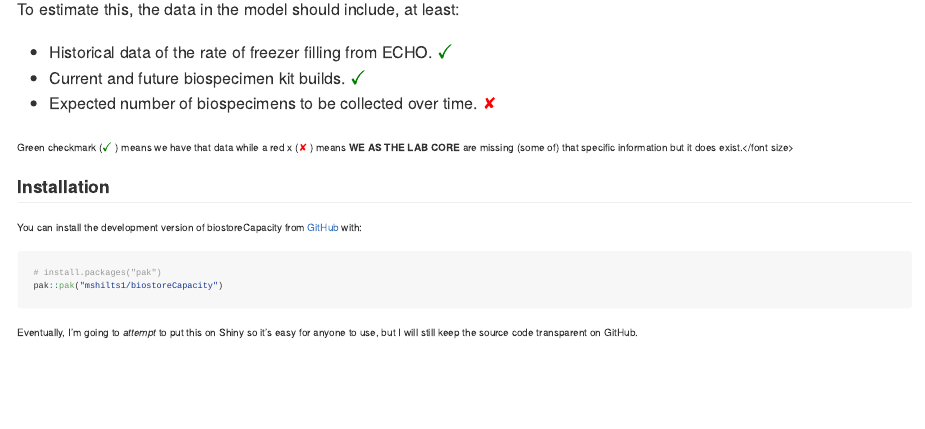
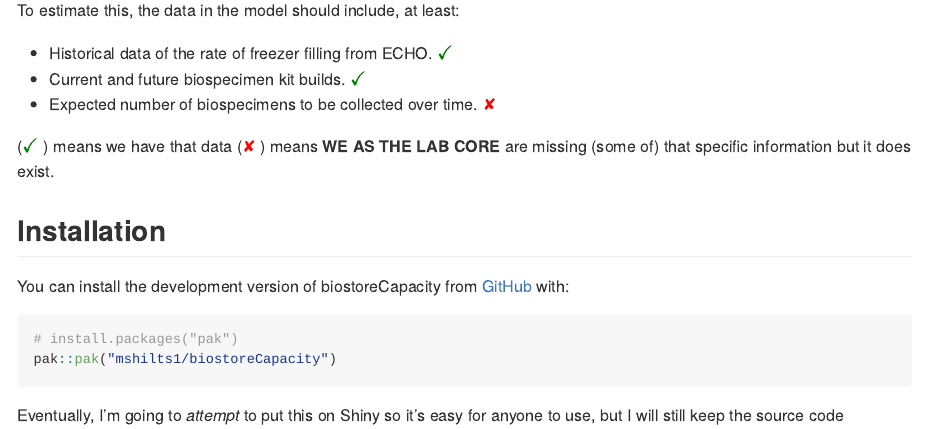
Before and after one commit to mshilts1/biostoreCapacity, an R Markdown document (README.Rmd): the page in a window 1100 px wide, from 180 px down. The pictures show the output file README.md that the author committed with the source, drawn offline in the style of GitHub; long lines of code are wrapped; badge pictures from the web are left out.

Commit message:
formatting

```diff
--- a/README.Rmd
+++ b/README.Rmd
@@ -29,7 +29,8 @@ To estimate this, the data in the model should include, at least:
 * Current and future biospecimen kit builds. $\color{green}{\text{✓}}$
 * Expected number of biospecimens to be collected over time. $\color{red}{\text{✘}}$
 
-<font size="1">Green checkmark ($\color{green}{\text{✓}}$ ) means we have that data while a red x ($\color{red}{\text{✘}}$ ) means **WE AS THE LAB CORE** are missing (some of) that specific information but it does exist.</font size>
+($\color{green}{\text{✓}}$ ) means we have that data
+($\color{red}{\text{✘}}$ ) means **WE AS THE LAB CORE** are missing (some of) that specific information but it does exist.
 
 ## Installation
 
```
Also changed, not shown: README.md.
